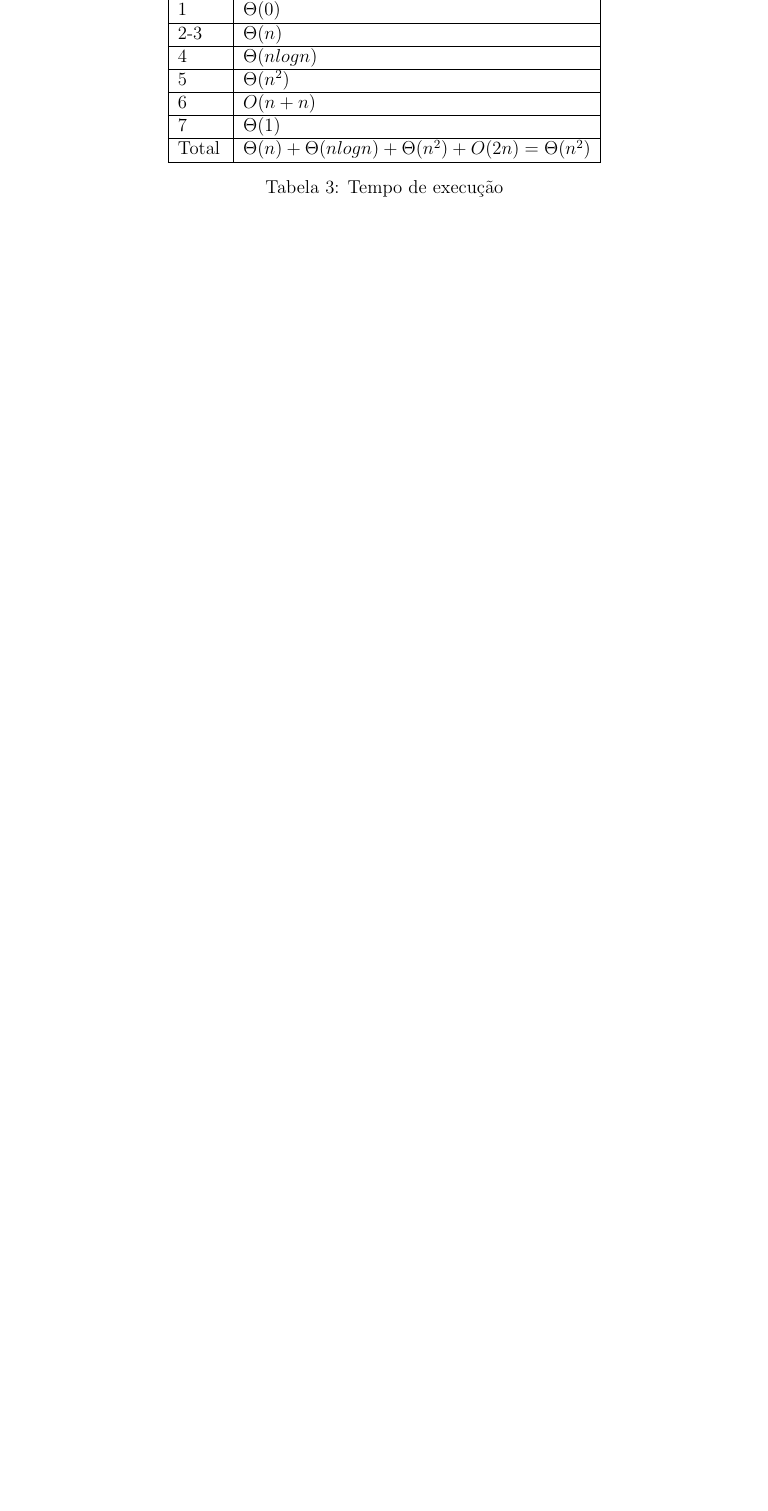
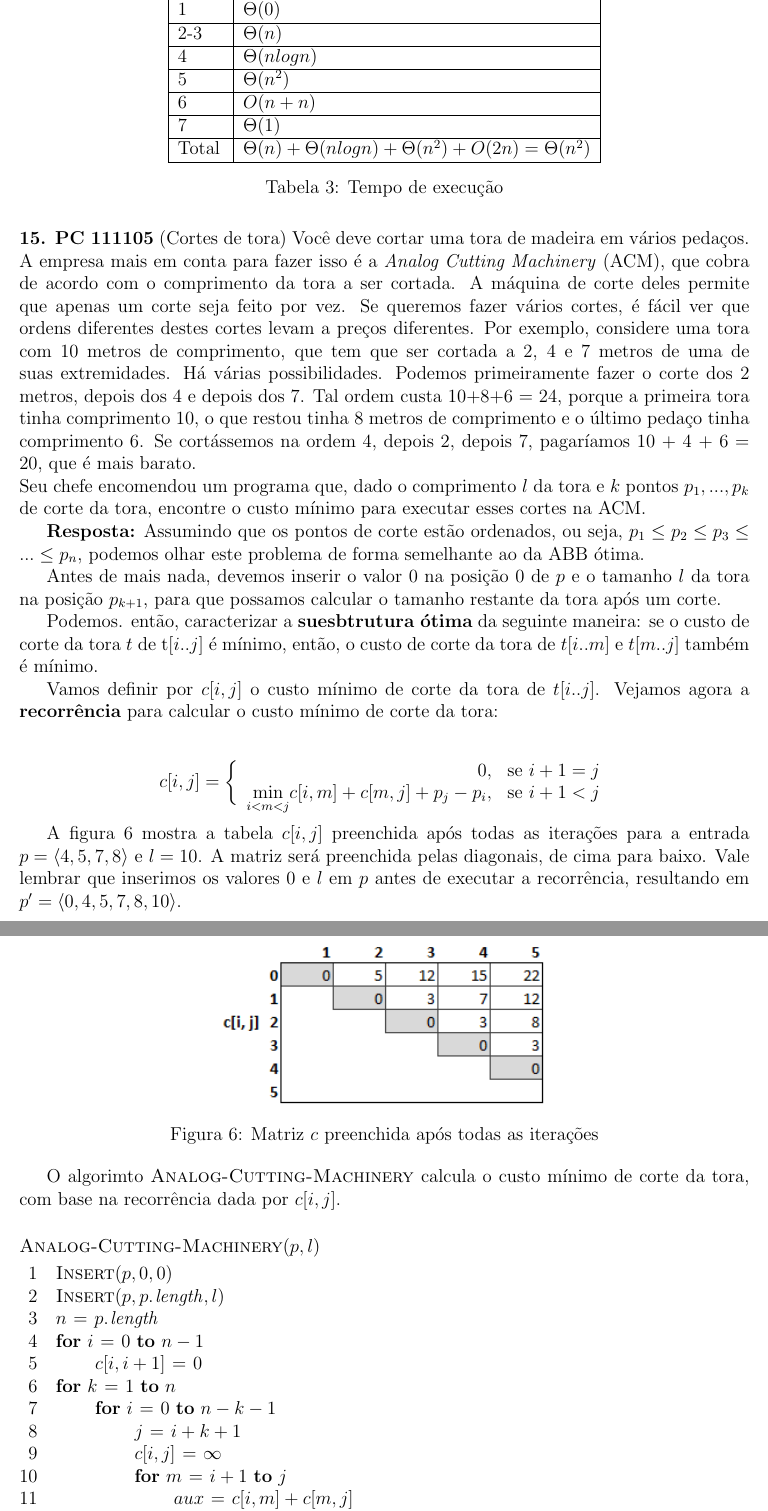
Before and after one commit to rodrigoadfaria/playground, a LaTeX document (algorithms/mac-5711-tex/main.tex, which reads algorithms/mac-5711-tex/l6/q6-15.tex): part of page 30 of 32 before the commit and two parts of pages 11 and 12 of 15 after it, the two joined at a grey line, cut so that both start at the same text, the shorter picture padded with empty space. Compiled offline with pdfLaTeX.

Commit message:
Solution for question q6-15

```diff
--- /dev/null
+++ b/algorithms/mac-5711-tex/l6/q6-15.tex
@@ -0,0 +1,49 @@
+
+\noindent \textbf{15. PC 111105} (Cortes de tora) Você deve cortar uma tora de madeira em vários pedaços. A empresa mais em conta para fazer isso é a \textit{Analog Cutting Machinery} (ACM), que cobra de acordo com o comprimento da tora a ser cortada. A máquina de corte deles permite que apenas um corte seja feito por vez. Se queremos fazer vários cortes, é fácil ver que ordens diferentes destes cortes levam a preços diferentes. Por exemplo, considere uma tora com 10 metros de comprimento, que tem que ser cortada a 2, 4 e 7 metros de uma de suas extremidades. Há várias possibilidades. Podemos
+primeiramente fazer o corte dos 2 metros, depois dos 4 e depois dos 7. Tal ordem custa 10+8+6 = 24, porque a primeira tora tinha comprimento 10, o que restou tinha 8 metros de comprimento e o último pedaço tinha comprimento 6. Se cortássemos na ordem 4, depois 2, depois 7, pagaríamos 10 + 4 + 6 = 20, que é mais barato.\\
+Seu chefe encomendou um programa que, dado o comprimento $l$ da tora e $k$ pontos $p_1,... , p_k$ de corte da tora, encontre o custo mínimo para executar esses cortes na ACM.
+
+\textbf{Resposta:} Assumindo que os pontos de corte estão ordenados, ou seja, $p_1 \leq p_2 \leq p_3 \leq ... \leq p_n$, podemos olhar este problema de forma semelhante ao da ABB ótima.
+
+Antes de mais nada, devemos inserir o valor $0$ na posição $0$ de $p$ e o tamanho $l$ da tora na posição $p_{k+1}$, para que possamos calcular o tamanho restante da tora após um corte.
+
+Podemos. então, caracterizar a \textbf{suesbtrutura ótima} da seguinte maneira: se o custo de corte da tora $t$ de t$[i..j]$ é mínimo, então, o custo de corte da tora de $t[i..m]$ e $t[m..j]$ também é mínimo.
+
+Vamos definir por $c[i, j]$ o custo mínimo de corte da tora de $t[i..j]$. Vejamos agora a \textbf{recorrência} para calcular o custo mínimo de corte da tora:
+
+\begin{align*}
+c[i, j] = \left\{\begin{array}{rl}
+                    0, &\mbox{se $i + 1 = j$} \\
+                    \smash{\displaystyle\min_{i < m < j}} {c[i, m] + c[m, j]} + p_j - p_i, &\mbox{se $i+1 < j $}
+                \end{array} \right.
+\end{align*}
+
+A figura \ref{fig:6.15-1} mostra a tabela $c[i, j]$ preenchida após todas as iterações para a entrada $p = \langle 4, 5, 7, 8 \rangle$ e $l = 10$. A matriz será preenchida pelas diagonais, de cima para baixo. Vale lembrar que inserimos os valores 0 e $l$ em $p$ antes de executar a recorrência, resultando em $p' = \langle 0, 4, 5, 7, 8, 10 \rangle$.
+
+\begin{center}
+\includegraphics[width=0.45\textwidth]{q6-15-p1.png}
+\captionof{figure}{Matriz $c$ preenchida após todas as iterações}
+\label{fig:6.15-1}
+\end{center}
+
+O algorimto \proc{Analog-Cutting-Machinery} calcula o custo mínimo de corte da tora, com base na recorrência dada por $c[i, j]$.
+
+\begin{codebox}
+\Procname{$\proc{Analog-Cutting-Machinery}(p, l)$}
+\li $\proc{Insert}(p, 0, 0)$
+\li $\proc{Insert}(p, \attrib{p}{length}, l)$
+\li $n \gets \attrib{p}{length}$
+\li \For $i \gets 0$ \To $n-1$
+\li \Do
+        $c[i, i+1] \gets 0$
+    \End
+\li \For $k \gets 1$ \To $n$
+\li \Do
+        \For $i \gets 0$ \To $n - k - 1$
+\li     \Do
+            $j \gets i + k + 1$
+\li         $c[i, j] \gets \infty$
+\li         \For $m \gets i+1$ \To $j$
+\li         \Do
+                $aux \gets c[i, m] + c[m, j]$
+\li             \If $aux < c[i, j]$
@@ -0,0 +58 @@
+\end{codebox}
```
Also changed, not shown: algorithms/mac-5711-tex/main.tex (+3 -0 lines), algorithms/mac-5711-tex/imgs/q6-15-p1.png (added), algorithms/mac-5711-tex/l6/q6-15.tex (26 more changed lines), 2 other files.
